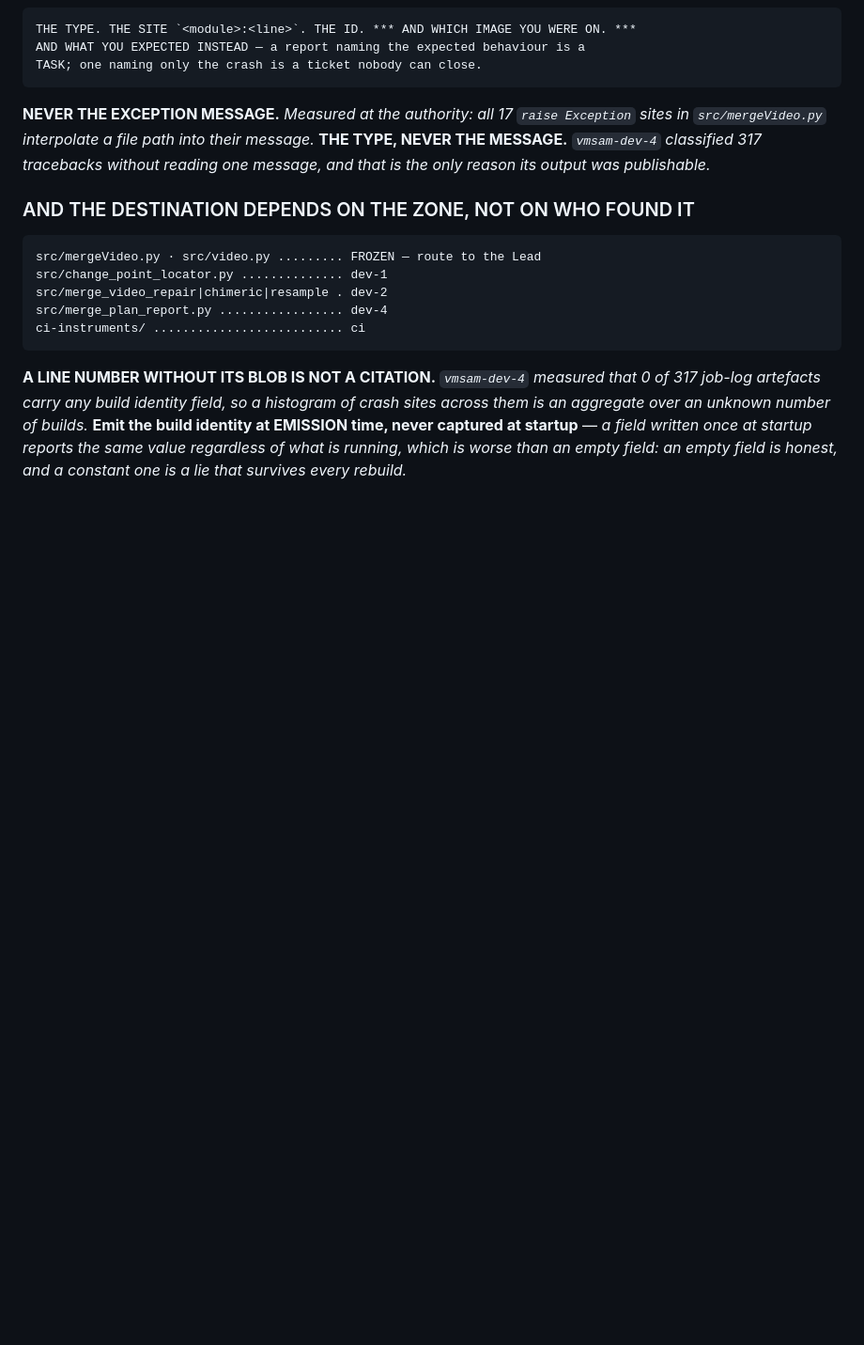
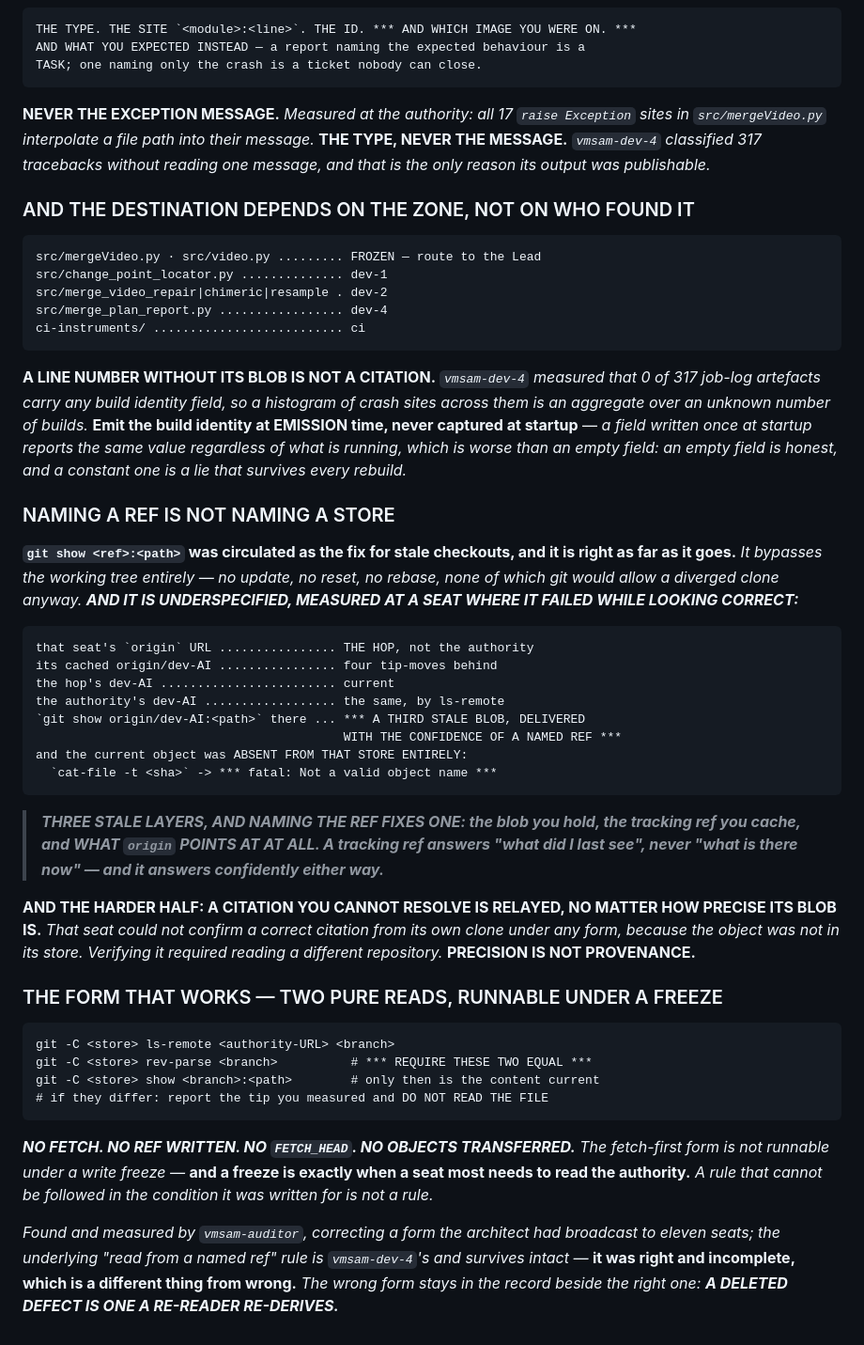
Before and after one commit to studyfranco/VMSAM, a Markdown page: AGENT.MD, the part around the change. Shown at 94% size. Rendered like a GitHub page; blank space fills up the shorter version.

Commit message:
AGENT.MD: naming a ref is not naming a store
The `git show <ref>:<path>` rule was circulated to eleven seats as the fix for
stale checkouts. It is right and underspecified, and it failed at a seat while
looking correct: that seat's `origin` points at the hop, its tracking ref was
four tip-moves behind, and `git show origin/<branch>:<path>` returned a third
stale blob with the confidence of a named ref. The current object was absent
from that store entirely — `cat-file -t` said not a valid object name.

Three stale layers, and naming the ref fixes one: the blob you hold, the ref
you cache, and what `origin` points at at all.

And the harder half: a citation you cannot resolve is RELAYED no matter how
precise its blob is. Verifying a correct citation required reading a different
repository. Precision is not provenance.

THE FORM THAT WORKS — ls-remote the authority by URL, rev-parse the local
branch, require them equal, and only then read the file. Two pure reads: no
fetch, no ref written, no FETCH_HEAD, no objects. The fetch-first form is not
runnable under a write freeze, and a freeze is exactly when a seat most needs
to read the authority.

  found and measured by vmsam-auditor, correcting a form the architect had
  broadcast; the underlying rule is vmsam-dev-4's and survives intact — it was
  right and incomplete, which is different from wrong.

The wrong form stays in the record beside the right one: a deleted defect is
one a re-reader re-derives.

Co-Authored-By: Claude Opus 5 <noreply@anthropic.com>

```diff
--- a/AGENT.MD
+++ b/AGENT.MD
@@ -482,3 +482,44 @@ over an unknown number of builds.* **Emit the build identity at EMISSION time, n
 startup** — *a field written once at startup reports the same value regardless of what is running,
 which is worse than an empty field: an empty field is honest, and a constant one is a lie that
 survives every rebuild.*
+
+### NAMING A REF IS NOT NAMING A STORE
+
+**`git show <ref>:<path>` was circulated as the fix for stale checkouts, and it is right as far as
+it goes.** *It bypasses the working tree entirely — no update, no reset, no rebase, none of which
+git would allow a diverged clone anyway.* ***AND IT IS UNDERSPECIFIED, MEASURED AT A SEAT WHERE IT
+FAILED WHILE LOOKING CORRECT:***
+
+    that seat's `origin` URL ................ THE HOP, not the authority
+    its cached origin/dev-AI ................ four tip-moves behind
+    the hop's dev-AI ........................ current
+    the authority's dev-AI .................. the same, by ls-remote
+    `git show origin/dev-AI:<path>` there ... *** A THIRD STALE BLOB, DELIVERED
+                                              WITH THE CONFIDENCE OF A NAMED REF ***
+    and the current object was ABSENT FROM THAT STORE ENTIRELY:
+      `cat-file -t <sha>` -> *** fatal: Not a valid object name ***
+
+> ***THREE STALE LAYERS, AND NAMING THE REF FIXES ONE: the blob you hold, the tracking ref you
+> cache, and WHAT `origin` POINTS AT AT ALL. A tracking ref answers "what did I last see", never
+> "what is there now" — and it answers confidently either way.***
+
+**AND THE HARDER HALF: A CITATION YOU CANNOT RESOLVE IS RELAYED, NO MATTER HOW PRECISE ITS BLOB
+IS.** *That seat could not confirm a correct citation from its own clone under any form, because
+the object was not in its store. Verifying it required reading a different repository.* **PRECISION
+IS NOT PROVENANCE.**
+
+### THE FORM THAT WORKS — TWO PURE READS, RUNNABLE UNDER A FREEZE
+
+    git -C <store> ls-remote <authority-URL> <branch>
+    git -C <store> rev-parse <branch>          # *** REQUIRE THESE TWO EQUAL ***
+    git -C <store> show <branch>:<path>        # only then is the content current
+    # if they differ: report the tip you measured and DO NOT READ THE FILE
+
+***NO FETCH. NO REF WRITTEN. NO `FETCH_HEAD`. NO OBJECTS TRANSFERRED.*** *The fetch-first form is
+not runnable under a write freeze —* **and a freeze is exactly when a seat most needs to read the
+authority.** *A rule that cannot be followed in the condition it was written for is not a rule.*
+
+*Found and measured by `vmsam-auditor`, correcting a form the architect had broadcast to eleven
+seats; the underlying "read from a named ref" rule is `vmsam-dev-4`'s and survives intact —* **it
+was right and incomplete, which is a different thing from wrong.** *The wrong form stays in the
+record beside the right one:* ***A DELETED DEFECT IS ONE A RE-READER RE-DERIVES.***
```
